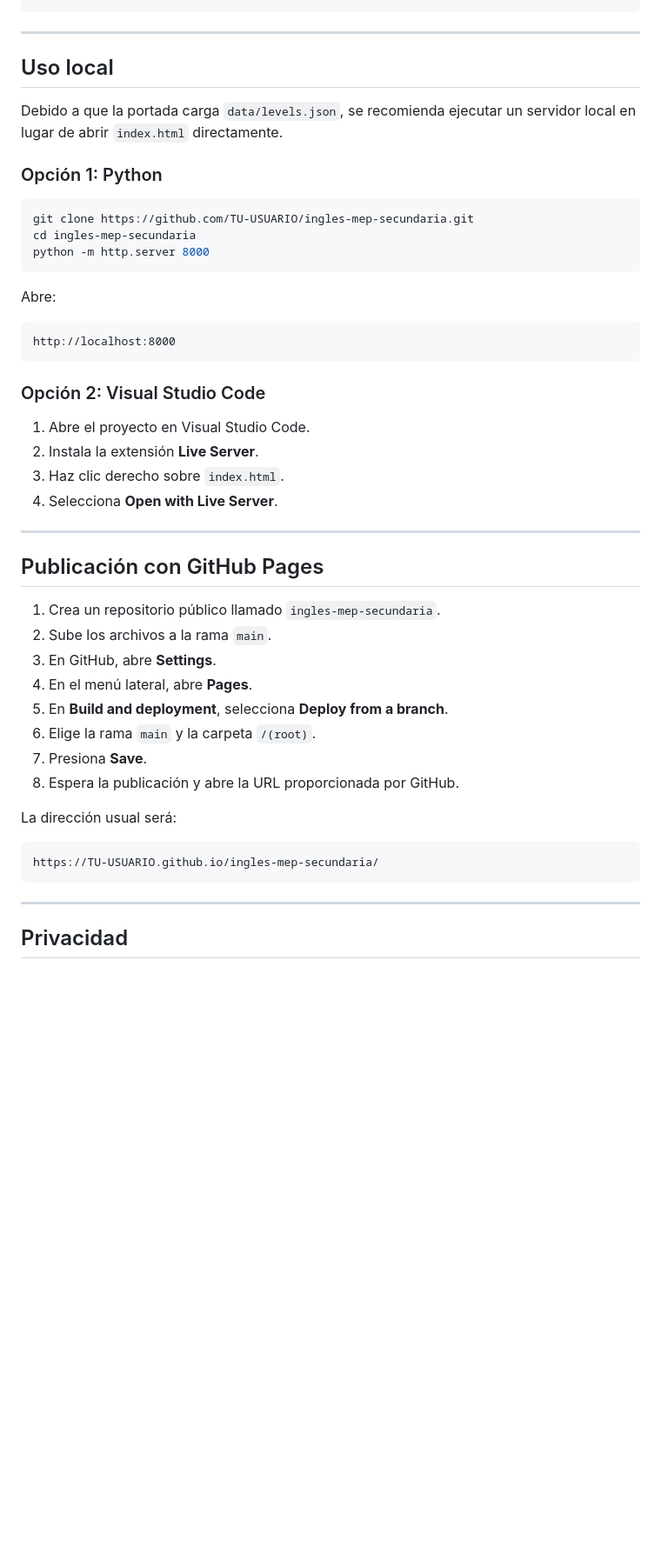
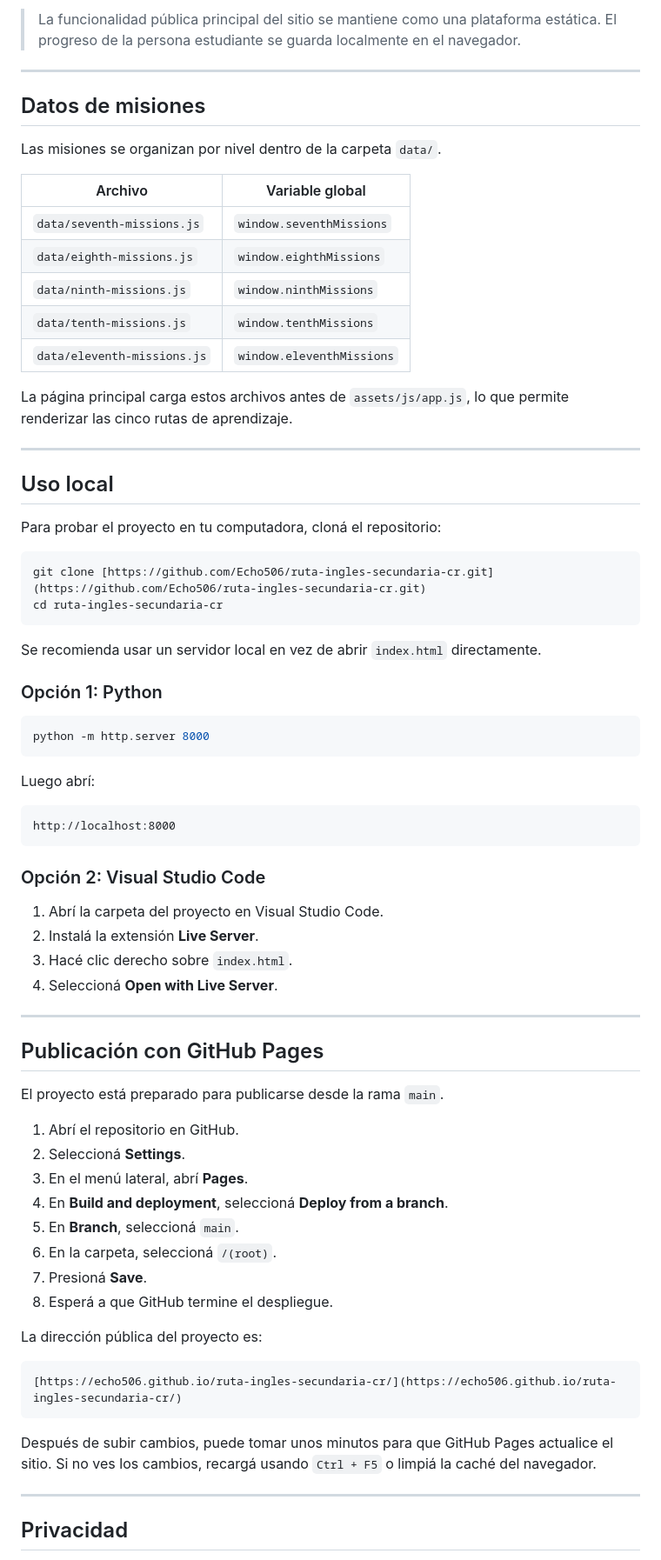
Before and after one commit to Echo506/ruta-ingles-secundaria-cr, a Markdown page: README.md, the part around one of its changes. Shown at 87% size. Rendered like a GitHub page; blank space fills up the shorter version.

````diff
--- a/README.md
+++ b/README.md
@@ -103,20 +135,43 @@ ingles-mep-secundaria/
 ```
+
+> La funcionalidad pública principal del sitio se mantiene como una plataforma estática. El progreso de la persona estudiante se guarda localmente en el navegador.
+
+---
+
+## Datos de misiones
+
+Las misiones se organizan por nivel dentro de la carpeta `data/`.
+
+| Archivo | Variable global |
+|---|---|
+| `data/seventh-missions.js` | `window.seventhMissions` |
+| `data/eighth-missions.js` | `window.eighthMissions` |
+| `data/ninth-missions.js` | `window.ninthMissions` |
+| `data/tenth-missions.js` | `window.tenthMissions` |
+| `data/eleventh-missions.js` | `window.eleventhMissions` |
+
+La página principal carga estos archivos antes de `assets/js/app.js`, lo que permite renderizar las cinco rutas de aprendizaje.
 
 ---
 
 ## Uso local
 
-Debido a que la portada carga `data/levels.json`, se recomienda ejecutar un servidor local en lugar de abrir `index.html` directamente.
+Para probar el proyecto en tu computadora, cloná el repositorio:
+
+```bash
+git clone [https://github.com/Echo506/ruta-ingles-secundaria-cr.git](https://github.com/Echo506/ruta-ingles-secundaria-cr.git)
+cd ruta-ingles-secundaria-cr
+```
+
+Se recomienda usar un servidor local en vez de abrir `index.html` directamente.
 
 ### Opción 1: Python
 
 ```bash
-git clone https://github.com/TU-USUARIO/ingles-mep-secundaria.git
-cd ingles-mep-secundaria
 python -m http.server 8000
 ```
 
-Abre:
+Luego abrí:
 
 ```text
 http://localhost:8000
@@ -124,29 +179,33 @@ http://localhost:8000
 
 ### Opción 2: Visual Studio Code
 
-1. Abre el proyecto en Visual Studio Code.
-2. Instala la extensión **Live Server**.
-3. Haz clic derecho sobre `index.html`.
-4. Selecciona **Open with Live Server**.
+1. Abrí la carpeta del proyecto en Visual Studio Code.
+2. Instalá la extensión **Live Server**.
+3. Hacé clic derecho sobre `index.html`.
+4. Seleccioná **Open with Live Server**.
 
 ---
 
 ## Publicación con GitHub Pages
 
-1. Crea un repositorio público llamado `ingles-mep-secundaria`.
-2. Sube los archivos a la rama `main`.
-3. En GitHub, abre **Settings**.
-4. En el menú lateral, abre **Pages**.
-5. En **Build and deployment**, selecciona **Deploy from a branch**.
-6. Elige la rama `main` y la carpeta `/(root)`.
-7. Presiona **Save**.
-8. Espera la publicación y abre la URL proporcionada por GitHub.
+El proyecto está preparado para publicarse desde la rama `main`.
 
-La dirección usual será:
+1. Abrí el repositorio en GitHub.
+2. Seleccioná **Settings**.
+3. En el menú lateral, abrí **Pages**.
+4. En **Build and deployment**, seleccioná **Deploy from a branch**.
+5. En **Branch**, seleccioná `main`.
+6. En la carpeta, seleccioná `/(root)`.
+7. Presioná **Save**.
+8. Esperá a que GitHub termine el despliegue.
+
+La dirección pública del proyecto es:
 
 ```text
-https://TU-USUARIO.github.io/ingles-mep-secundaria/
+[https://echo506.github.io/ruta-ingles-secundaria-cr/](https://echo506.github.io/ruta-ingles-secundaria-cr/)
 ```
+
+Después de subir cambios, puede tomar unos minutos para que GitHub Pages actualice el sitio. Si no ves los cambios, recargá usando `Ctrl + F5` o limpiá la caché del navegador.
 
 ---
 
````
Also changed, not shown: other parts of README.md (+126 -69 lines).
